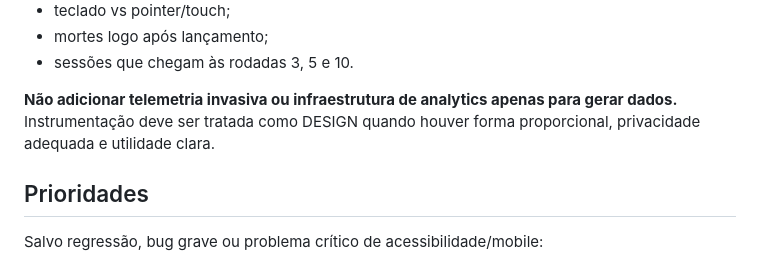
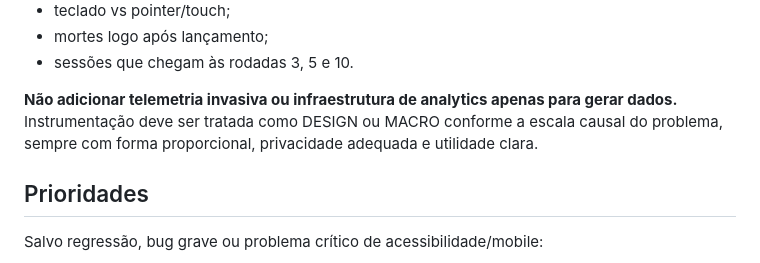
Before and after one commit to marcosmallet/breakout-gauntlet-loop, a Markdown page: GAUNTLET.md, the part around the change. Rendered like a GitHub page.

Commit message:
docs: align instrumentation scale

```diff
--- a/GAUNTLET.md
+++ b/GAUNTLET.md
@@ -377,7 +377,7 @@ Métricas candidatas, quando houver mecanismo apropriado de coleta:
 - mortes logo após lançamento;
 - sessões que chegam às rodadas 3, 5 e 10.
 
-**Não adicionar telemetria invasiva ou infraestrutura de analytics apenas para gerar dados.** Instrumentação deve ser tratada como DESIGN quando houver forma proporcional, privacidade adequada e utilidade clara.
+**Não adicionar telemetria invasiva ou infraestrutura de analytics apenas para gerar dados.** Instrumentação deve ser tratada como DESIGN ou MACRO conforme a escala causal do problema, sempre com forma proporcional, privacidade adequada e utilidade clara.
 
 ## Prioridades
 
```
